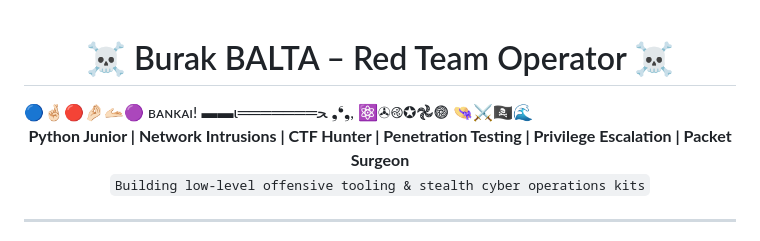
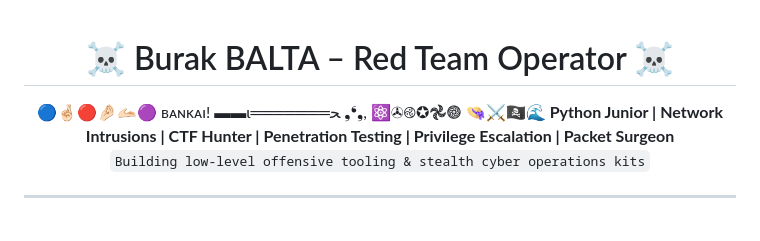
Before and after one commit to burakcanbalta/burakcanbalta, a Markdown page: README.md, the part around the change. Drawn GitHub-style.

```diff
--- a/README.md
+++ b/README.md
@@ -1,6 +1,6 @@
 <h1 align="center">☠️ Burak BALTA – Red Team Operator ☠️</h1>
-                🔵🤞🏻🔴🤌🏻🫴🏻🟣      ʙᴀɴᴋᴀɪ!         ▬▬ι═══════ﺤ          ❟❛❟, ⚛✇࿋✪𖣘𖣐         👒⚔🏴‍☠️🌊
 <p align="center">
+   🔵🤞🏻🔴🤌🏻🫴🏻🟣      ʙᴀɴᴋᴀɪ!         ▬▬ι═══════ﺤ          ❟❛❟, ⚛✇࿋✪𖣘𖣐         👒⚔🏴‍☠️🌊
   <b>Python Junior | Network Intrusions | CTF Hunter | Penetration Testing | Privilege Escalation | Packet Surgeon</b><br>
   <code>Building low-level offensive tooling & stealth cyber operations kits</code>
 </p>
```
